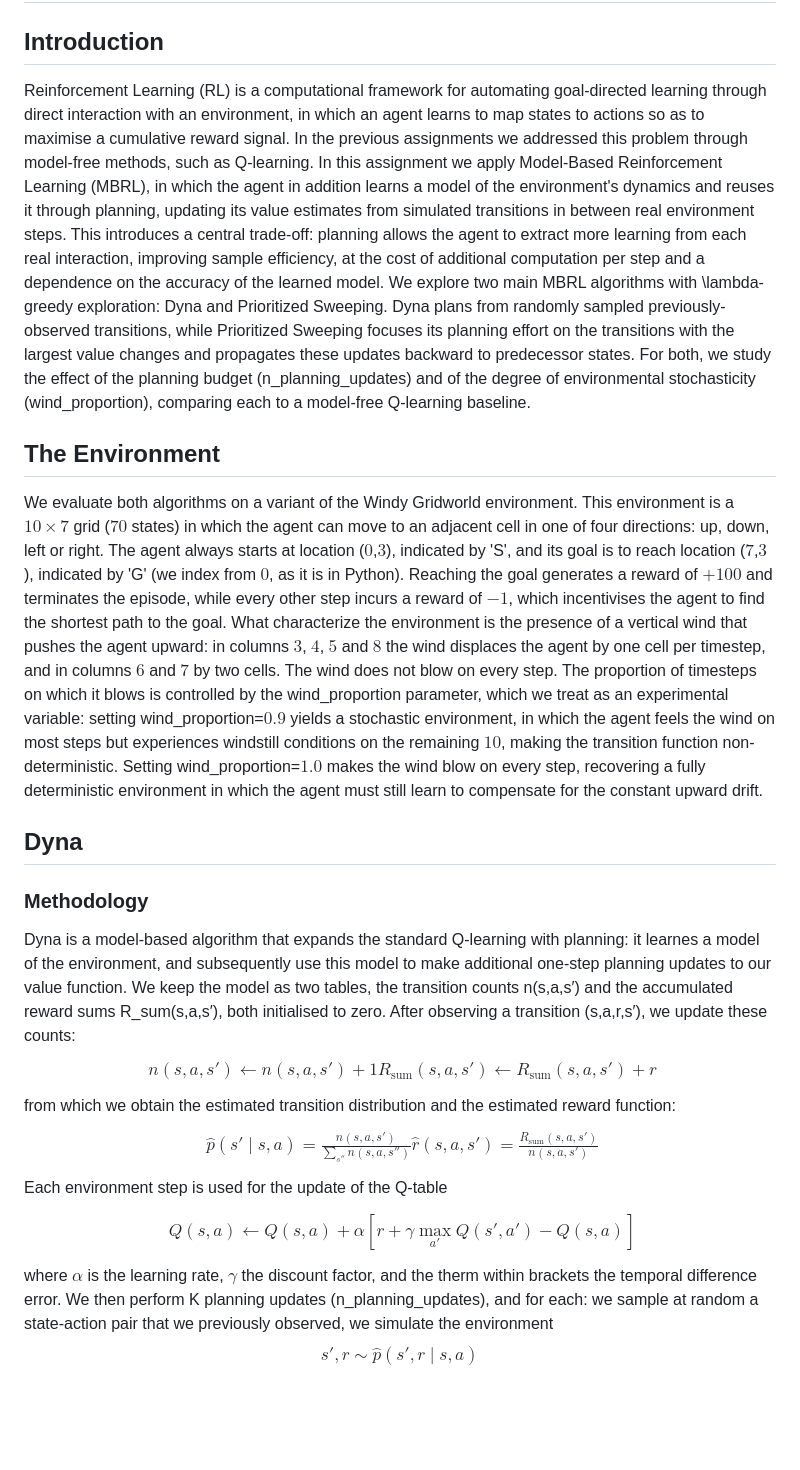
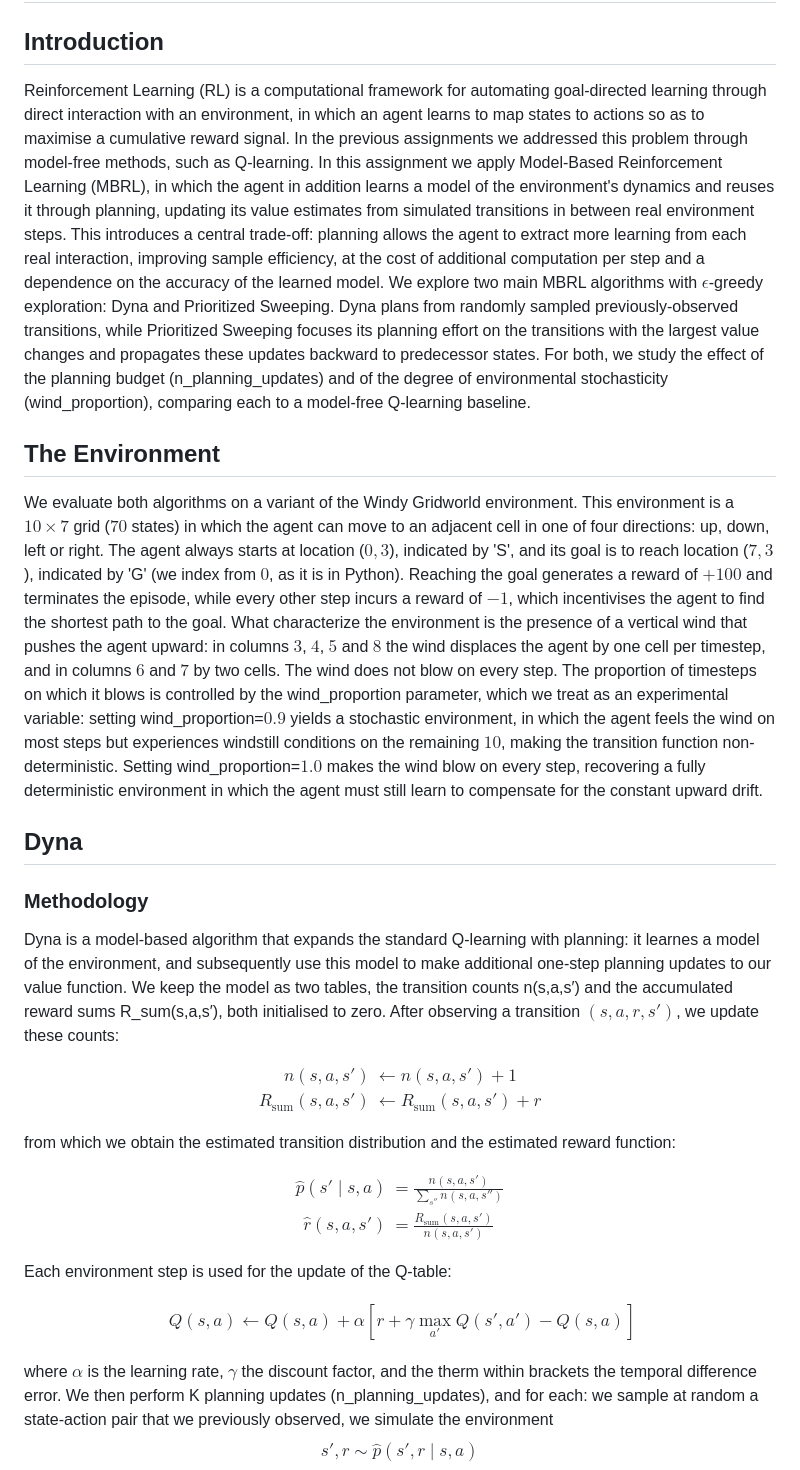
Before and after one commit to CDubbioso/IRL, a Markdown page: IRL_A3/report.md, the part around the change. GitHub-like rendering; blank space fills up the shorter version.

Commit message:
A3 - adjusted report

```diff
--- a/IRL_A3/report.md
+++ b/IRL_A3/report.md
@@ -1,28 +1,34 @@
 # Report
 ## Introduction
-Reinforcement Learning (RL) is a computational framework for automating goal-directed learning through direct interaction with an environment, in which an agent learns to map states to actions so as to maximise a cumulative reward signal. In the previous assignments we addressed this problem through model-free methods, such as Q-learning. In this assignment we apply Model-Based Reinforcement Learning (MBRL), in which the agent in addition learns a model of the environment's dynamics and reuses it through planning, updating its value estimates from simulated transitions in between real environment steps. This introduces a central trade-off: planning allows the agent to extract more learning from each real interaction, improving sample efficiency, at the cost of additional computation per step and a dependence on the accuracy of the learned model. We explore two main MBRL algorithms with \lambda-greedy exploration: Dyna and Prioritized Sweeping. Dyna plans from randomly sampled previously-observed transitions, while Prioritized Sweeping focuses its planning effort on the transitions with the largest value changes and propagates these updates backward to predecessor states. For both, we study the effect of the planning budget (n_planning_updates) and of the degree of environmental stochasticity (wind_proportion), comparing each to a model-free Q-learning baseline.
+Reinforcement Learning (RL) is a computational framework for automating goal-directed learning through direct interaction with an environment, in which an agent learns to map states to actions so as to maximise a cumulative reward signal. In the previous assignments we addressed this problem through model-free methods, such as Q-learning. In this assignment we apply Model-Based Reinforcement Learning (MBRL), in which the agent in addition learns a model of the environment's dynamics and reuses it through planning, updating its value estimates from simulated transitions in between real environment steps. This introduces a central trade-off: planning allows the agent to extract more learning from each real interaction, improving sample efficiency, at the cost of additional computation per step and a dependence on the accuracy of the learned model. We explore two main MBRL algorithms with $\epsilon$-greedy exploration: Dyna and Prioritized Sweeping. Dyna plans from randomly sampled previously-observed transitions, while Prioritized Sweeping focuses its planning effort on the transitions with the largest value changes and propagates these updates backward to predecessor states. For both, we study the effect of the planning budget (n_planning_updates) and of the degree of environmental stochasticity (wind_proportion), comparing each to a model-free Q-learning baseline.
 
 
 ## The Environment
-We evaluate both algorithms on a variant of the Windy Gridworld environment. This environment is a $10 × 7$ grid ($70$ states) in which the agent can move to an adjacent cell in one of four directions: up, down, left or right. The agent always starts at location ($0$,$3$), indicated by 'S', and its goal is to reach location ($7$,$3$), indicated by 'G' (we index from $0$, as it is in Python). Reaching the goal generates a reward of $+100$ and terminates the episode, while every other step incurs a reward of $−1$, which incentivises the agent to find the shortest path to the goal. What characterize the environment is the presence of a vertical wind that pushes the agent upward: in columns $3$, $4$, $5$ and $8$ the wind displaces the agent by one cell per timestep, and in columns $6$ and $7$ by two cells. The wind does not blow on every step. The proportion of timesteps on which it blows is controlled by the wind_proportion parameter, which we treat as an experimental variable: setting wind_proportion=$0.9$ yields a stochastic environment, in which the agent feels the wind on most steps but experiences windstill conditions on the remaining $10%$, making the transition function non-deterministic. Setting wind_proportion=$1.0$ makes the wind blow on every step, recovering a fully deterministic environment in which the agent must still learn to compensate for the constant upward drift.
+We evaluate both algorithms on a variant of the Windy Gridworld environment. This environment is a $10 × 7$ grid ($70$ states) in which the agent can move to an adjacent cell in one of four directions: up, down, left or right. The agent always starts at location ($0,3$), indicated by 'S', and its goal is to reach location ($7,3$), indicated by 'G' (we index from $0$, as it is in Python). Reaching the goal generates a reward of $+100$ and terminates the episode, while every other step incurs a reward of $−1$, which incentivises the agent to find the shortest path to the goal. What characterize the environment is the presence of a vertical wind that pushes the agent upward: in columns $3$, $4$, $5$ and $8$ the wind displaces the agent by one cell per timestep, and in columns $6$ and $7$ by two cells. The wind does not blow on every step. The proportion of timesteps on which it blows is controlled by the wind_proportion parameter, which we treat as an experimental variable: setting wind_proportion=$0.9$ yields a stochastic environment, in which the agent feels the wind on most steps but experiences windstill conditions on the remaining $10%$, making the transition function non-deterministic. Setting wind_proportion=$1.0$ makes the wind blow on every step, recovering a fully deterministic environment in which the agent must still learn to compensate for the constant upward drift.
 
 
 ## Dyna
 ### Methodology
-Dyna is a model-based algorithm that expands the standard Q-learning with planning: it learnes a model of the environment, and subsequently use this model to make additional one-step planning updates to our value function. We keep the model as two tables, the transition counts n(s,a,s′) and the accumulated reward sums R_sum(s,a,s′), both initialised to zero. After observing a transition (s,a,r,s′), we update these counts:
+Dyna is a model-based algorithm that expands the standard Q-learning with planning: it learnes a model of the environment, and subsequently use this model to make additional one-step planning updates to our value function. We keep the model as two tables, the transition counts n(s,a,s′) and the accumulated reward sums R_sum(s,a,s′), both initialised to zero. After observing a transition $(s,a,r,s')$, we update these counts:
+
 $$\begin{aligned}
-    n(s,a,s') \leftarrow n(s,a,s') + 1
-    R_{\text{sum}}(s,a,s') \leftarrow R_{\text{sum}}(s,a,s') + r
+    n(s,a,s') &\leftarrow n(s,a,s') + 1 \\
+    R_{\text{sum}}(s,a,s') &\leftarrow R_{\text{sum}}(s,a,s') + r
 \end{aligned}$$
+
 from which we obtain the estimated transition distribution and the estimated reward function:
+
 $$\begin{aligned}
-    \hat{p}(s' \mid s,a) = \frac{n(s,a,s')}{\sum_{s''} n(s,a,s'')}
-    \hat{r}(s,a,s') = \frac{R_{\text{sum}}(s,a,s')}{n(s,a,s')}
+    \hat{p}(s' \mid s,a) &= \frac{n(s,a,s')}{\sum_{s''} n(s,a,s'')} \\
+    \hat{r}(s,a,s') &= \frac{R_{\text{sum}}(s,a,s')}{n(s,a,s')}
 \end{aligned}$$
-Each environment step is used for the update of the Q-table
+
+Each environment step is used for the update of the Q-table:
+
 $$\begin{aligned}
     Q(s,a) \leftarrow Q(s,a) + \alpha \left[ r + \gamma \max_{a'} Q(s',a') - Q(s,a) \right]
 \end{aligned}$$
+
 where $\alpha$ is the learning rate, $\gamma$ the discount factor, and the therm within brackets the temporal difference error.
 We then perform K planning updates (n_planning_updates), and for each: we sample at random a state-action pair that we previously observed, we simulate the environment $$s', r \sim \hat{p}(s', r \mid s, a)$$ from the learned model, and apply the same Q-learning updateusing the simulated transition. Actions are selected through a $\epsilon$-greedy policy.
 We evaluate the agent every 250 timesteps by running 30 greedy episodes (maximum length 100) and recording the mean return. We then average all learning curves over 20 independent repetitions, each with a freshly initialised environment and agent, and then smoothed. For this experiment we fixed the following hyperparameters to: $\epsilon=0.1$, $\alpha=0.2$ and $\gamma=1.0$; and compared planning budgets K $\in$ {0,1,3,5} on both the stochastic (wind_proportion=0.9) and deterministic (wind_proportion=1.0) environments.
```
